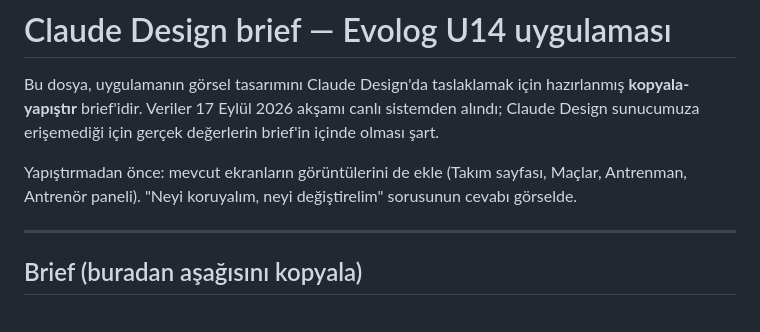
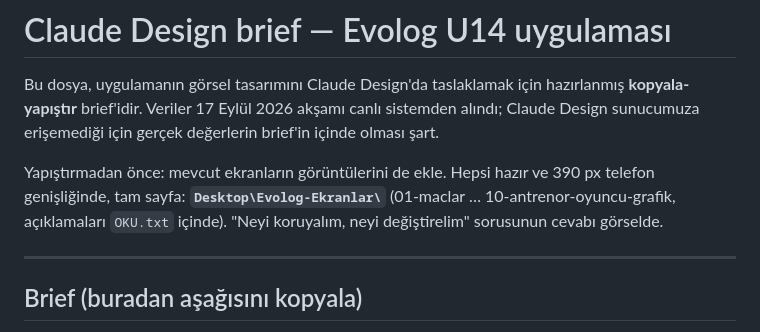
Before and after one commit to engindani-png/papatya, a Markdown page: docs/tasarim-brief.md, the part around the change. Rendered like a GitHub page.

Commit message:
Tasarim brief'i ekran goruntusu klasorunu gosteriyor
Co-Authored-By: Claude Opus 5 (1M context) <noreply@anthropic.com>
Claude-Session: https://claude.ai/code/session_013BK3ztgoABPokka7Y6fiHb

```diff
--- a/docs/tasarim-brief.md
+++ b/docs/tasarim-brief.md
@@ -5,9 +5,10 @@ hazırlanmış **kopyala-yapıştır** brief'idir. Veriler 17 Eylül 2026 akşam
 sistemden alındı; Claude Design sunucumuza erişemediği için gerçek değerlerin
 brief'in içinde olması şart.
 
-Yapıştırmadan önce: mevcut ekranların görüntülerini de ekle (Takım sayfası,
-Maçlar, Antrenman, Antrenör paneli). "Neyi koruyalım, neyi değiştirelim"
-sorusunun cevabı görselde.
+Yapıştırmadan önce: mevcut ekranların görüntülerini de ekle. Hepsi hazır ve
+390 px telefon genişliğinde, tam sayfa: **`Desktop\Evolog-Ekranlar\`**
+(01-maclar … 10-antrenor-oyuncu-grafik, açıklamaları `OKU.txt` içinde).
+"Neyi koruyalım, neyi değiştirelim" sorusunun cevabı görselde.
 
 ---
 
```
